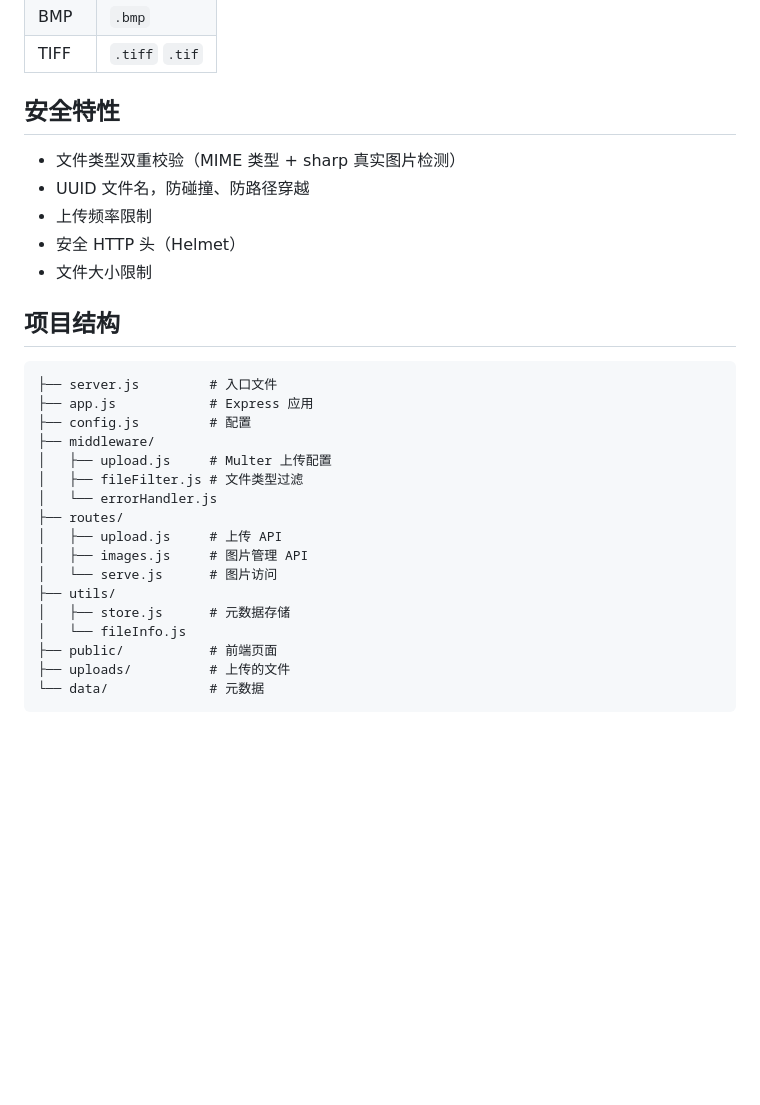
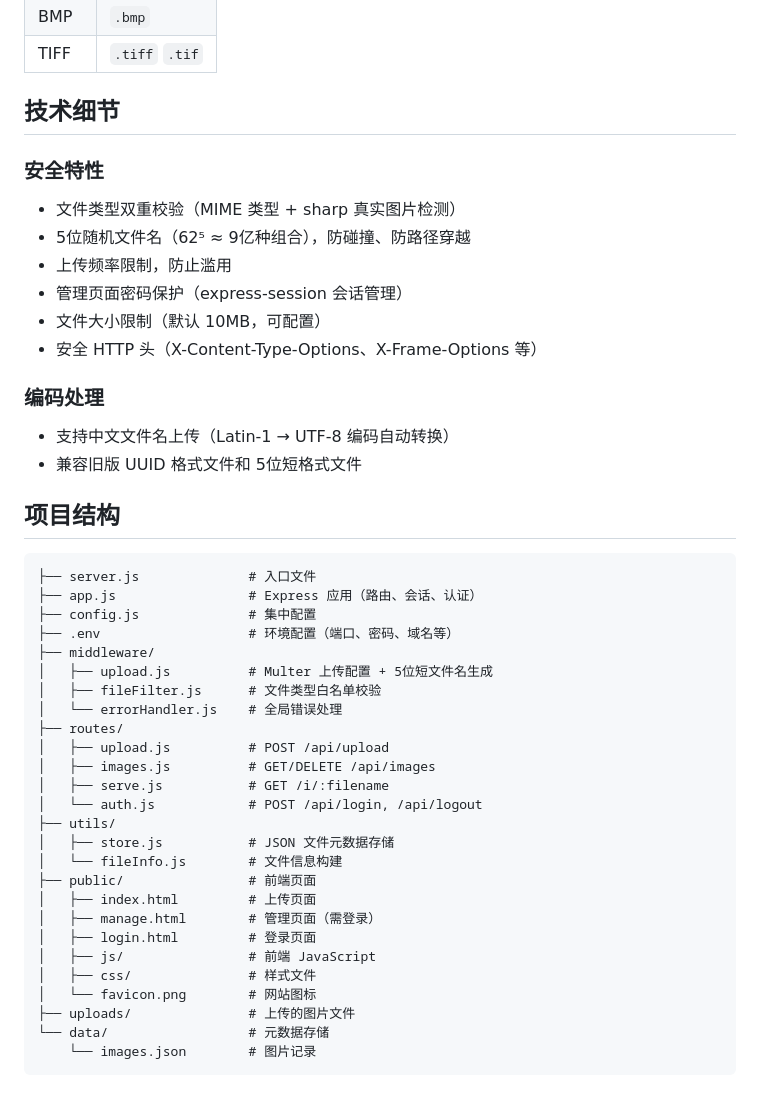
Before and after one commit to inekoarc/ImageBed, a Markdown page: README.md, the part around one of its changes. GitHub-like rendering; blank space fills up the shorter version.

````diff
--- a/README.md
+++ b/README.md
@@ -152,32 +185,49 @@ curl -X DELETE http://localhost:3000/api/images/<id>
 | BMP | `.bmp` |
 | TIFF | `.tiff` `.tif` |
 
-## 安全特性
+## 技术细节
+
+### 安全特性
 
 - 文件类型双重校验（MIME 类型 + sharp 真实图片检测）
-- UUID 文件名，防碰撞、防路径穿越
-- 上传频率限制
-- 安全 HTTP 头（Helmet）
-- 文件大小限制
+- 5位随机文件名（62⁵ ≈ 9亿种组合），防碰撞、防路径穿越
+- 上传频率限制，防止滥用
+- 管理页面密码保护（express-session 会话管理）
+- 文件大小限制（默认 10MB，可配置）
+- 安全 HTTP 头（X-Content-Type-Options、X-Frame-Options 等）
+
+### 编码处理
+
+- 支持中文文件名上传（Latin-1 → UTF-8 编码自动转换）
+- 兼容旧版 UUID 格式文件和 5位短格式文件
 
 ## 项目结构
 
 ```
-├── server.js         # 入口文件
-├── app.js            # Express 应用
-├── config.js         # 配置
+├── server.js              # 入口文件
+├── app.js                 # Express 应用（路由、会话、认证）
+├── config.js              # 集中配置
+├── .env                   # 环境配置（端口、密码、域名等）
 ├── middleware/
-│   ├── upload.js     # Multer 上传配置
-│   ├── fileFilter.js # 文件类型过滤
-│   └── errorHandler.js
+│   ├── upload.js          # Multer 上传配置 + 5位短文件名生成
+│   ├── fileFilter.js      # 文件类型白名单校验
+│   └── errorHandler.js    # 全局错误处理
 ├── routes/
-│   ├── upload.js     # 上传 API
-│   ├── images.js     # 图片管理 API
-│   └── serve.js      # 图片访问
+│   ├── upload.js          # POST /api/upload
+│   ├── images.js          # GET/DELETE /api/images
+│   ├── serve.js           # GET /i/:filename
+│   └── auth.js            # POST /api/login, /api/logout
 ├── utils/
-│   ├── store.js      # 元数据存储
-│   └── fileInfo.js
-├── public/           # 前端页面
-├── uploads/          # 上传的文件
-└── data/             # 元数据
+│   ├── store.js           # JSON 文件元数据存储
+│   └── fileInfo.js        # 文件信息构建
+├── public/                # 前端页面
+│   ├── index.html         # 上传页面
+│   ├── manage.html        # 管理页面（需登录）
+│   ├── login.html         # 登录页面
+│   ├── js/                # 前端 JavaScript
+│   ├── css/               # 样式文件
+│   └── favicon.png        # 网站图标
+├── uploads/               # 上传的图片文件
+└── data/                  # 元数据存储
+    └── images.json        # 图片记录
 ```
````
Also changed, not shown: other parts of README.md (+73 -40 lines).
